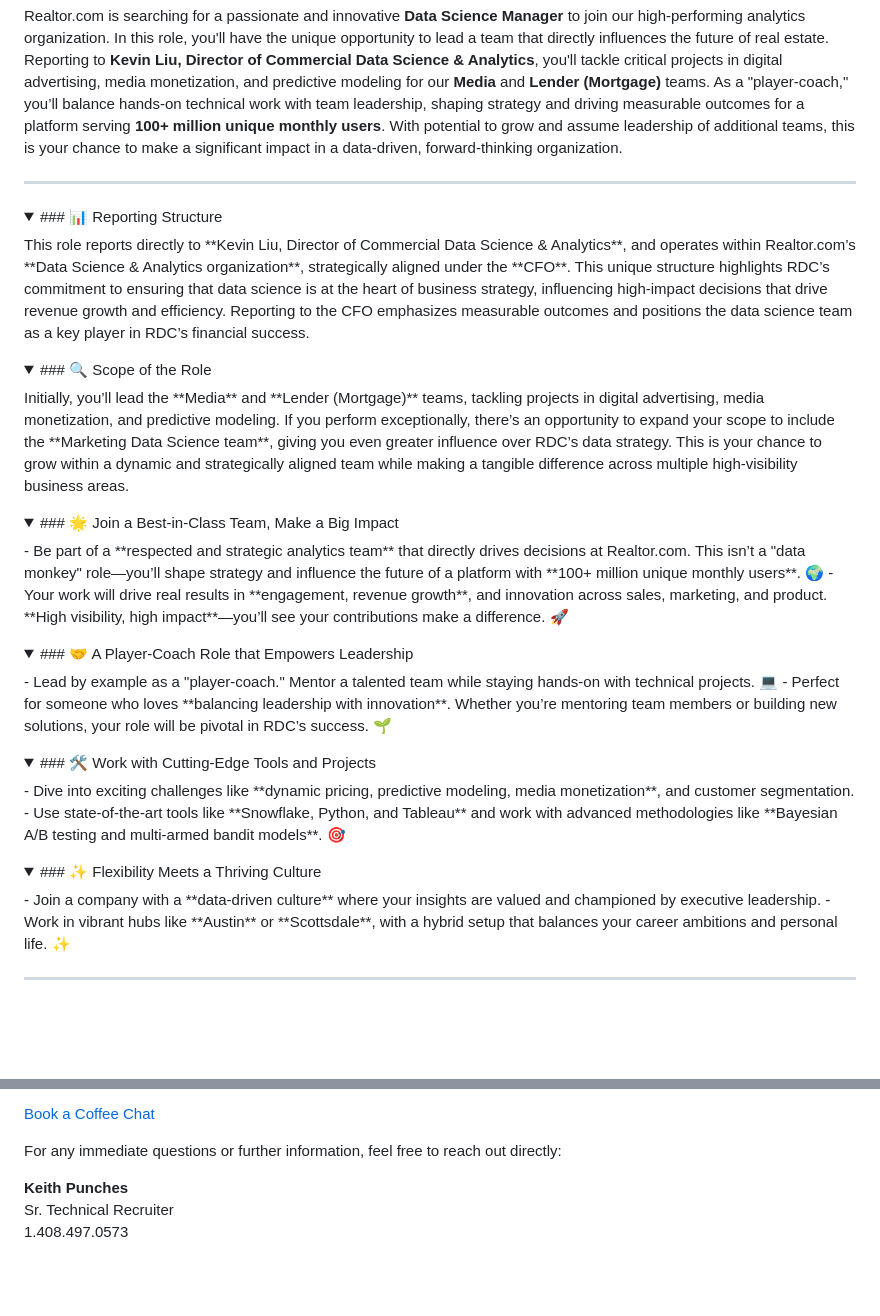
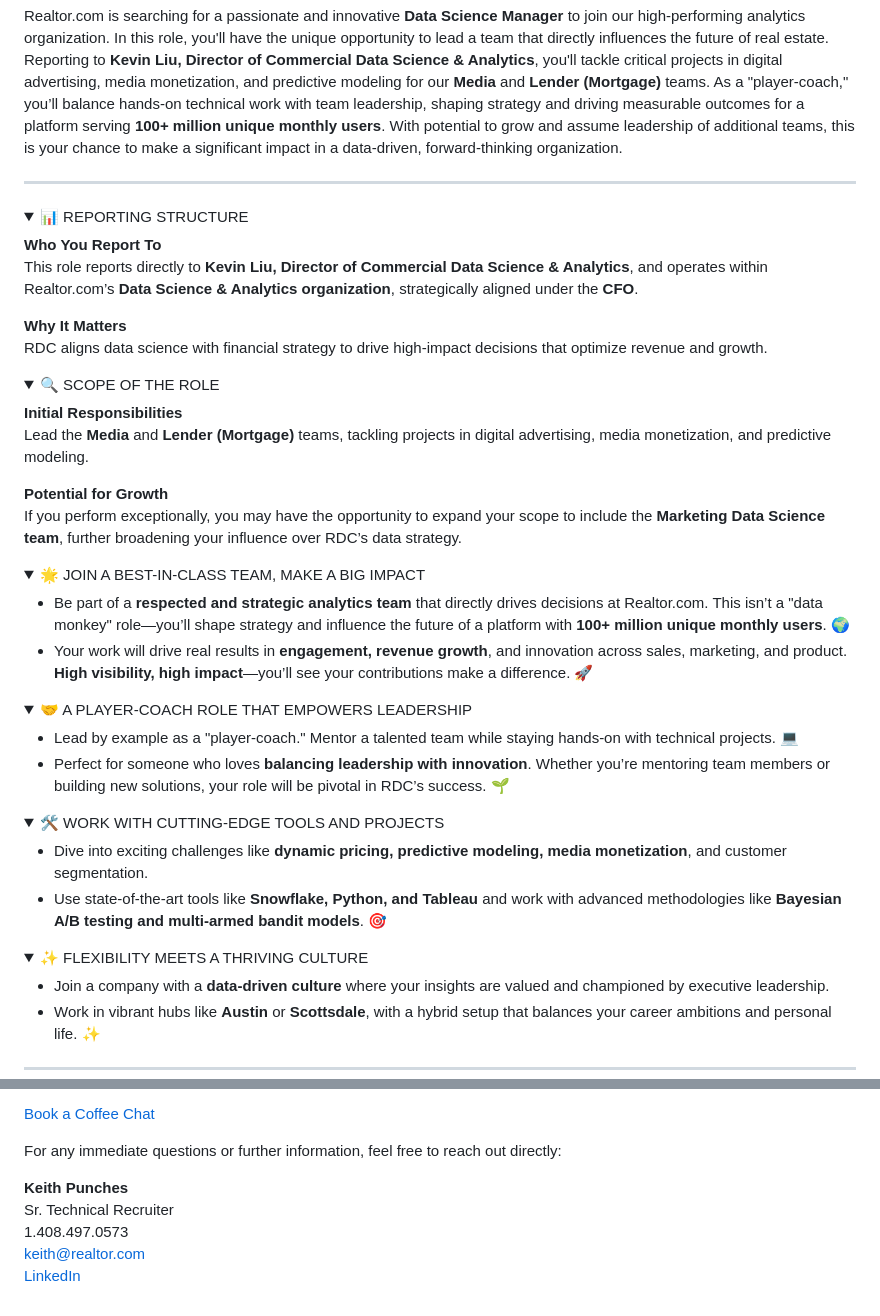
Before and after one commit to RDC-Keith/Data-Science-Manager, a Markdown page: README.md, 2 parts joined by grey strips. Rendered like a GitHub page; folded sections open; blank space fills up the shorter version.

```diff
--- a/README.md
+++ b/README.md
@@ -5,35 +5,49 @@ Realtor.com is searching for a passionate and innovative **Data Science Manager*
 ---
 
 <details>
-  <summary>### 📊 Reporting Structure</summary>
-  This role reports directly to **Kevin Liu, Director of Commercial Data Science & Analytics**, and operates within Realtor.com’s **Data Science & Analytics organization**, strategically aligned under the **CFO**. This unique structure highlights RDC’s commitment to ensuring that data science is at the heart of business strategy, influencing high-impact decisions that drive revenue growth and efficiency. Reporting to the CFO emphasizes measurable outcomes and positions the data science team as a key player in RDC’s financial success.
+  <summary>📊 REPORTING STRUCTURE</summary>
+
+  **Who You Report To**
+  This role reports directly to **Kevin Liu, Director of Commercial Data Science & Analytics**, and operates within Realtor.com’s **Data Science & Analytics organization**, strategically aligned under the **CFO**.
+
+  **Why It Matters**
+  RDC aligns data science with financial strategy to drive high-impact decisions that optimize revenue and growth.
 </details>
 
 <details>
-  <summary>### 🔍 Scope of the Role</summary>
-  Initially, you’ll lead the **Media** and **Lender (Mortgage)** teams, tackling projects in digital advertising, media monetization, and predictive modeling. If you perform exceptionally, there’s an opportunity to expand your scope to include the **Marketing Data Science team**, giving you even greater influence over RDC’s data strategy. This is your chance to grow within a dynamic and strategically aligned team while making a tangible difference across multiple high-visibility business areas.
+  <summary>🔍 SCOPE OF THE ROLE</summary>
+
+  **Initial Responsibilities**
+  Lead the **Media** and **Lender (Mortgage)** teams, tackling projects in digital advertising, media monetization, and predictive modeling.
+
+  **Potential for Growth**
+  If you perform exceptionally, you may have the opportunity to expand your scope to include the **Marketing Data Science team**, further broadening your influence over RDC’s data strategy.
 </details>
 
 <details>
-  <summary>### 🌟 Join a Best-in-Class Team, Make a Big Impact</summary>
+  <summary>🌟 JOIN A BEST-IN-CLASS TEAM, MAKE A BIG IMPACT</summary>
+
   - Be part of a **respected and strategic analytics team** that directly drives decisions at Realtor.com. This isn’t a "data monkey" role—you’ll shape strategy and influence the future of a platform with **100+ million unique monthly users**. 🌍
   - Your work will drive real results in **engagement, revenue growth**, and innovation across sales, marketing, and product. **High visibility, high impact**—you’ll see your contributions make a difference. 🚀
 </details>
 
 <details>
-  <summary>### 🤝 A Player-Coach Role that Empowers Leadership</summary>
+  <summary>🤝 A PLAYER-COACH ROLE THAT EMPOWERS LEADERSHIP</summary>
+
   - Lead by example as a "player-coach." Mentor a talented team while staying hands-on with technical projects. 💻
   - Perfect for someone who loves **balancing leadership with innovation**. Whether you’re mentoring team members or building new solutions, your role will be pivotal in RDC’s success. 🌱
 </details>
 
 <details>
-  <summary>### 🛠️ Work with Cutting-Edge Tools and Projects</summary>
+  <summary>🛠️ WORK WITH CUTTING-EDGE TOOLS AND PROJECTS</summary>
+
   - Dive into exciting challenges like **dynamic pricing, predictive modeling, media monetization**, and customer segmentation.
   - Use state-of-the-art tools like **Snowflake, Python, and Tableau** and work with advanced methodologies like **Bayesian A/B testing and multi-armed bandit models**. 🎯
 </details>
 
 <details>
-  <summary>### ✨ Flexibility Meets a Thriving Culture</summary>
+  <summary>✨ FLEXIBILITY MEETS A THRIVING CULTURE</summary>
+
   - Join a company with a **data-driven culture** where your insights are valued and championed by executive leadership.
   - Work in vibrant hubs like **Austin** or **Scottsdale**, with a hybrid setup that balances your career ambitions and personal life. ✨
 </details>
@@ -51,3 +65,5 @@ For any immediate questions or further information, feel free to reach out direc
 **Keith Punches**
 Sr. Technical Recruiter
 1.408.497.0573
+[keith@realtor.com](mailto:keith.punches.contractor@realtor.com)
+[LinkedIn](https://www.linkedin.com/in/keithpunches)
```
